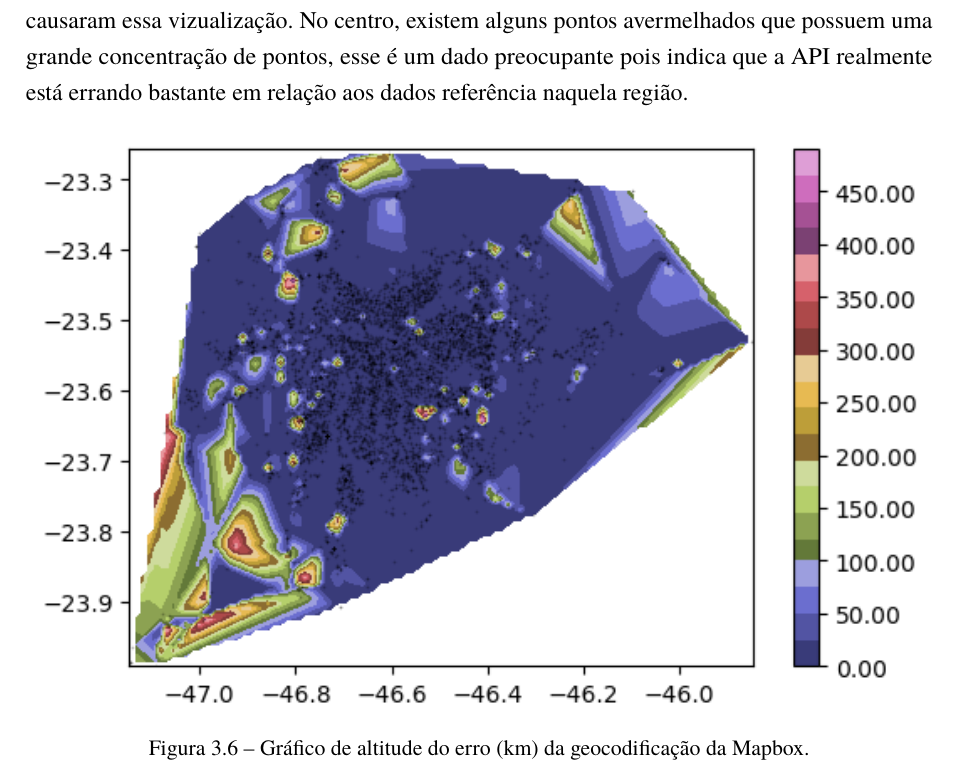
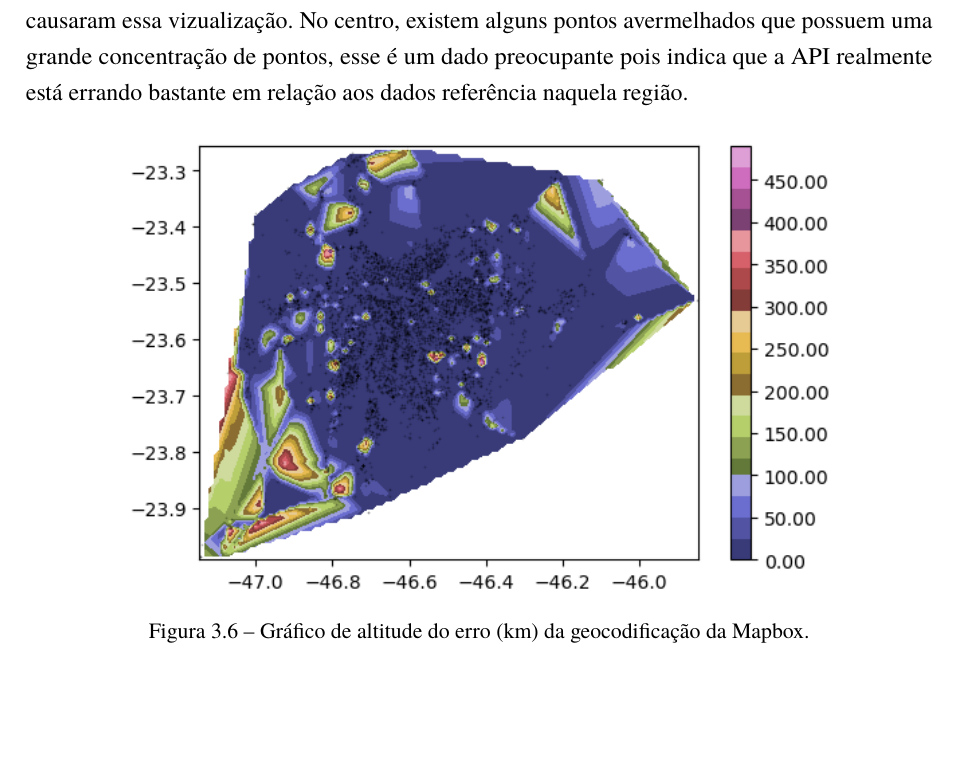
Before and after one commit to rcpsilva/UncertaintyQuantificationForGeocodingServices, a LaTeX thesis (UndergraduateThesis/Monografia.tex, which reads UndergraduateThesis/Capitulos/Cap4-Resultados.tex): part of page 24 of 27, cut so that both start at the same text, the shorter picture padded with empty space. The pictures show the PDF file UndergraduateThesis/Monografia.pdf that the author committed with the source.

Commit message:
mudança de imagens

```diff
--- a/UndergraduateThesis/Capitulos/Cap4-Resultados.tex
+++ b/UndergraduateThesis/Capitulos/Cap4-Resultados.tex
@@ -119,7 +119,7 @@ Na \ref{fig:grafAltM} conseguimos ver a abrangência da geocodificação da Mapb
 
 \begin{figure}[h]
   \centering
-  \includegraphics[width=\textwidth]{Figuras/graficoAltPontosMapbox.png}
+  \includegraphics[width=0.8\textwidth]{Figuras/graficoAltPontosMapbox.png}
   \caption{Gráfico de altitude do erro (km) da geocodificação da Mapbox.}
   \label{fig:grafAltM}
 \end{figure}
@@ -128,7 +128,7 @@ Já a \ref{fig:grafAltH} demostra a baixa abrangência da geocodificação da He
 
 \begin{figure}[h]
   \centering
-  \includegraphics[width=\textwidth]{Figuras/graficoAltPontosHere.png}
+  \includegraphics[width=0.8\textwidth]{Figuras/graficoAltPontosHere.png}
   \caption{Gráfico de altitude do erro (km) da geocodificação da Here.}
   \label{fig:grafAltH}
 \end{figure}
@@ -136,7 +136,7 @@ Já a \ref{fig:grafAltH} demostra a baixa abrangência da geocodificação da He
 PAREI AQUI
 \begin{figure}[h]
   \centering
-  \includegraphics[width=\textwidth]{Figuras/graficoAltPontosTomtom.png}
+  \includegraphics[width=0.8\textwidth]{Figuras/graficoAltPontosTomtom.png}
   \caption{Gráfico de altitude do erro (km) da geocodificação da TomTom.}
   \label{fig:grafAltT}
 \end{figure}
```
Also changed, not shown: UndergraduateThesis/Monografia.pdf, 3 other files.
